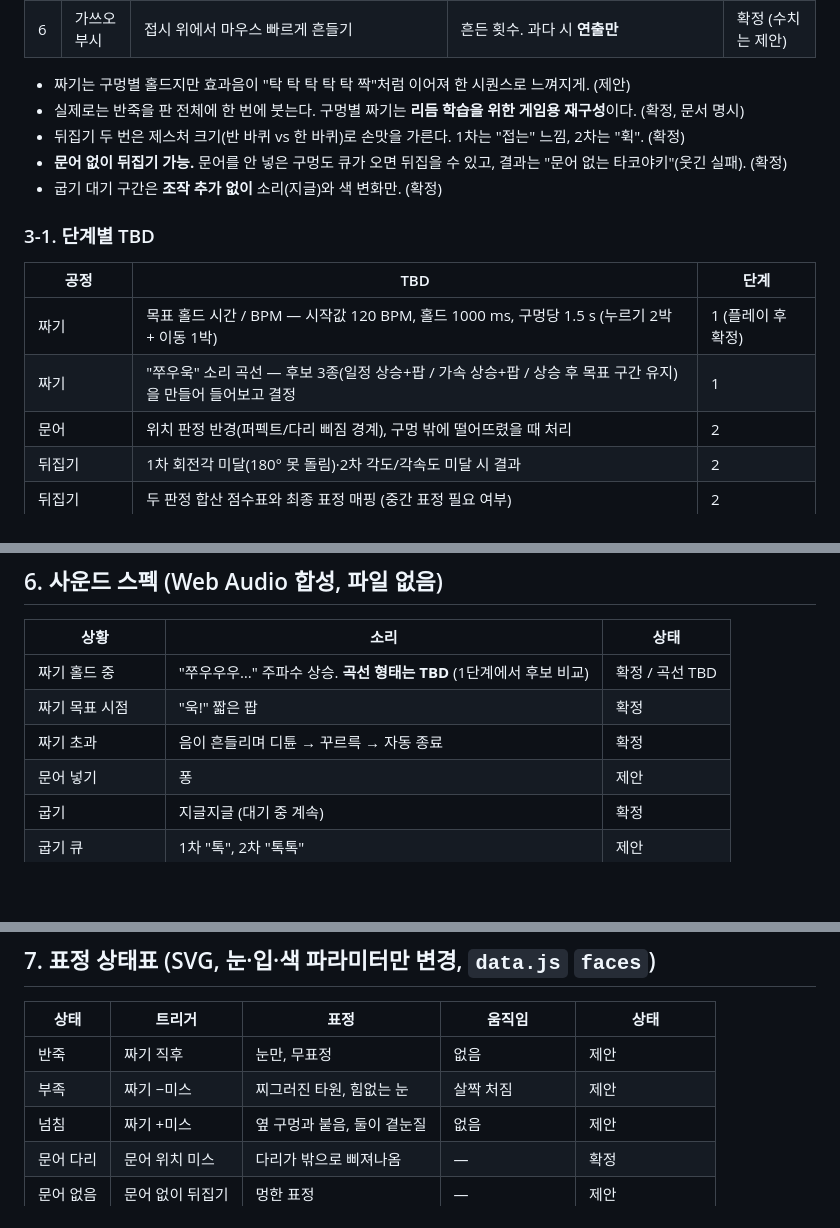
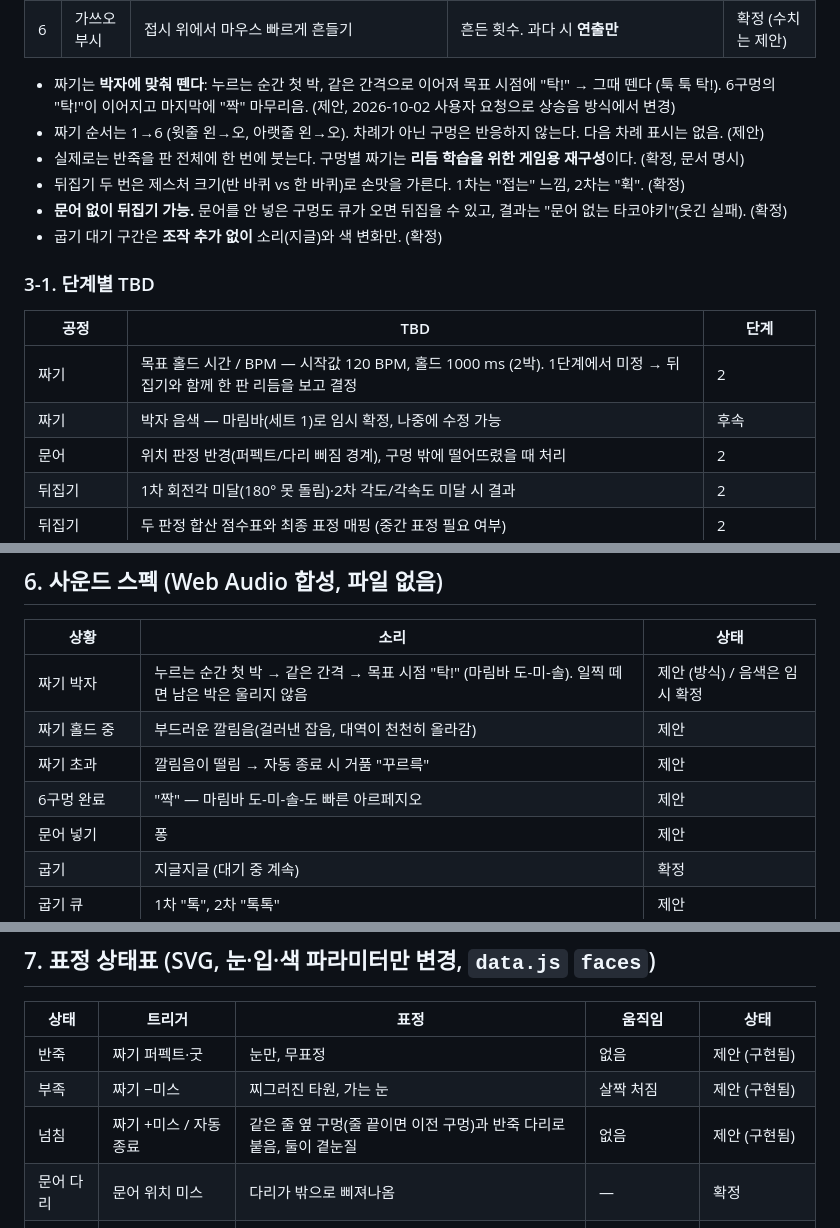
Before and after one commit to ieparei-stack/bancho-takoyaki-demo, a Markdown page: SPEC.md, 3 parts joined by grey strips. Drawn GitHub-style; blank space fills up the shorter version.

```diff
--- a/SPEC.md
+++ b/SPEC.md
@@ -69,7 +69,8 @@ v0.2 · 2026-10-02 · 초안 v0.1(2026-09-28)에 킥오프 인터뷰 결과 반
 | 5 | 접시 + 소스 | 불판→접시 **구멍별 드래그 6번**, 접시 위 지그재그 드래그 | 소스는 이동 거리만. 과다 시 **연출만** | 확정 (수치는 제안) |
 | 6 | 가쓰오부시 | 접시 위에서 마우스 빠르게 흔들기 | 흔든 횟수. 과다 시 **연출만** | 확정 (수치는 제안) |
 
-- 짜기는 구멍별 홀드지만 효과음이 "탁 탁 탁 탁 탁 짝"처럼 이어져 한 시퀀스로 느껴지게. (제안)
+- 짜기는 **박자에 맞춰 뗀다**: 누르는 순간 첫 박, 같은 간격으로 이어져 목표 시점에 "탁!" → 그때 뗀다 (툭 툭 탁!). 6구멍의 "탁!"이 이어지고 마지막에 "짝" 마무리음. (제안, 2026-10-02 사용자 요청으로 상승음 방식에서 변경)
+- 짜기 순서는 1→6 (윗줄 왼→오, 아랫줄 왼→오). 차례가 아닌 구멍은 반응하지 않는다. 다음 차례 표시는 없음. (제안)
 - 실제로는 반죽을 판 전체에 한 번에 붓는다. 구멍별 짜기는 **리듬 학습을 위한 게임용 재구성**이다. (확정, 문서 명시)
 - 뒤집기 두 번은 제스처 크기(반 바퀴 vs 한 바퀴)로 손맛을 가른다. 1차는 "접는" 느낌, 2차는 "휙". (확정)
 - **문어 없이 뒤집기 가능.** 문어를 안 넣은 구멍도 큐가 오면 뒤집을 수 있고, 결과는 "문어 없는 타코야키"(웃긴 실패). (확정)
@@ -78,8 +79,8 @@ v0.2 · 2026-10-02 · 초안 v0.1(2026-09-28)에 킥오프 인터뷰 결과 반
 ### 3-1. 단계별 TBD
 | 공정 | TBD | 단계 |
 |---|---|---|
-| 짜기 | 목표 홀드 시간 / BPM — 시작값 120 BPM, 홀드 1000 ms, 구멍당 1.5 s (누르기 2박 + 이동 1박) | 1 (플레이 후 확정) |
-| 짜기 | "쭈우욱" 소리 곡선 — 후보 3종(일정 상승+팝 / 가속 상승+팝 / 상승 후 목표 구간 유지)을 만들어 들어보고 결정 | 1 |
+| 짜기 | 목표 홀드 시간 / BPM — 시작값 120 BPM, 홀드 1000 ms (2박). 1단계에서 미정 → 뒤집기와 함께 한 판 리듬을 보고 결정 | 2 |
+| 짜기 | 박자 음색 — 마림바(세트 1)로 임시 확정, 나중에 수정 가능 | 후속 |
 | 문어 | 위치 판정 반경(퍼펙트/다리 삐짐 경계), 구멍 밖에 떨어뜨렸을 때 처리 | 2 |
 | 뒤집기 | 1차 회전각 미달(180° 못 돌림)·2차 각도/각속도 미달 시 결과 | 2 |
 | 뒤집기 | 두 판정 합산 점수표와 최종 표정 매핑 (중간 표정 필요 여부) | 2 |
@@ -142,9 +144,10 @@ v0.2 · 2026-10-02 · 초안 v0.1(2026-09-28)에 킥오프 인터뷰 결과 반
 
 | 상황 | 소리 | 상태 |
 |---|---|---|
-| 짜기 홀드 중 | "쭈우우우…" 주파수 상승. **곡선 형태는 TBD** (1단계에서 후보 비교) | 확정 / 곡선 TBD |
-| 짜기 목표 시점 | "욱!" 짧은 팝 | 확정 |
-| 짜기 초과 | 음이 흔들리며 디튠 → 꾸르륵 → 자동 종료 | 확정 |
+| 짜기 박자 | 누르는 순간 첫 박 → 같은 간격 → 목표 시점 "탁!" (마림바 도-미-솔). 일찍 떼면 남은 박은 울리지 않음 | 제안 (방식) / 음색은 임시 확정 |
+| 짜기 홀드 중 | 부드러운 깔림음(걸러낸 잡음, 대역이 천천히 올라감) | 제안 |
+| 짜기 초과 | 깔림음이 떨림 → 자동 종료 시 거품 "꾸르륵" | 제안 |
+| 6구멍 완료 | "짝" — 마림바 도-미-솔-도 빠른 아르페지오 | 제안 |
 | 문어 넣기 | 퐁 | 제안 |
 | 굽기 | 지글지글 (대기 중 계속) | 확정 |
 | 굽기 큐 | 1차 "톡", 2차 "톡톡" | 제안 |
@@ -158,9 +161,9 @@ v0.2 · 2026-10-02 · 초안 v0.1(2026-09-28)에 킥오프 인터뷰 결과 반
 
 | 상태 | 트리거 | 표정 | 움직임 | 상태 |
 |---|---|---|---|---|
-| 반죽 | 짜기 직후 | 눈만, 무표정 | 없음 | 제안 |
-| 부족 | 짜기 −미스 | 찌그러진 타원, 힘없는 눈 | 살짝 처짐 | 제안 |
-| 넘침 | 짜기 +미스 | 옆 구멍과 붙음, 둘이 곁눈질 | 없음 | 제안 |
+| 반죽 | 짜기 퍼펙트·굿 | 눈만, 무표정 | 없음 | 제안 (구현됨) |
+| 부족 | 짜기 −미스 | 찌그러진 타원, 가는 눈 | 살짝 처짐 | 제안 (구현됨) |
+| 넘침 | 짜기 +미스 / 자동 종료 | 같은 줄 옆 구멍(줄 끝이면 이전 구멍)과 반죽 다리로 붙음, 둘이 곁눈질 | 없음 | 제안 (구현됨) |
 | 문어 다리 | 문어 위치 미스 | 다리가 밖으로 삐져나옴 | — | 확정 |
 | 문어 없음 | 문어 없이 뒤집기 | 멍한 표정 | — | 제안 |
 | 기대 | 1차 뒤집기 성공 | 기대하는 표정 | — | 확정 |
```
Also changed, not shown: other parts of SPEC.md (+4 -3 lines), TASKS.md (+3 -2 lines), docs/결정 로그.md (+12 -0 lines).
